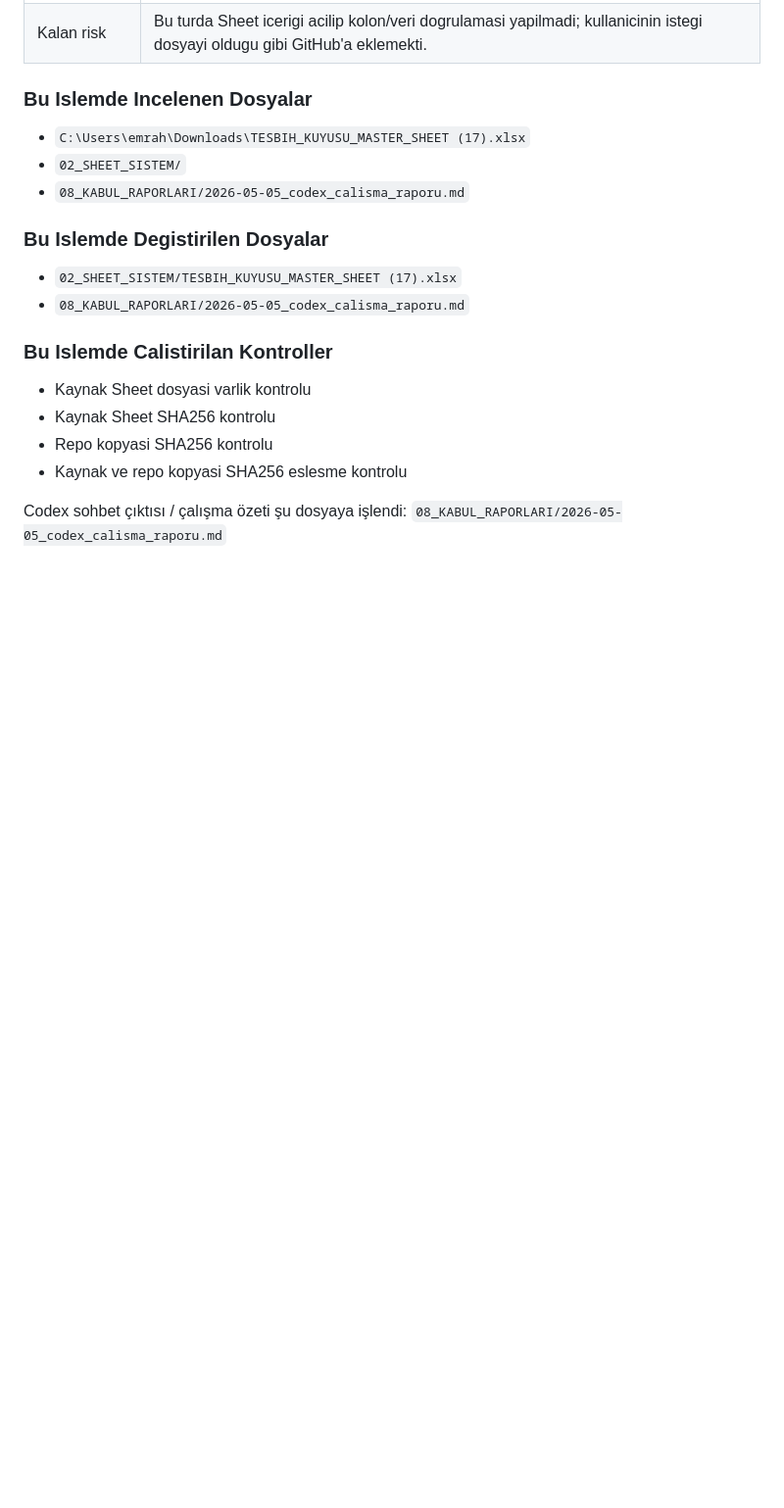
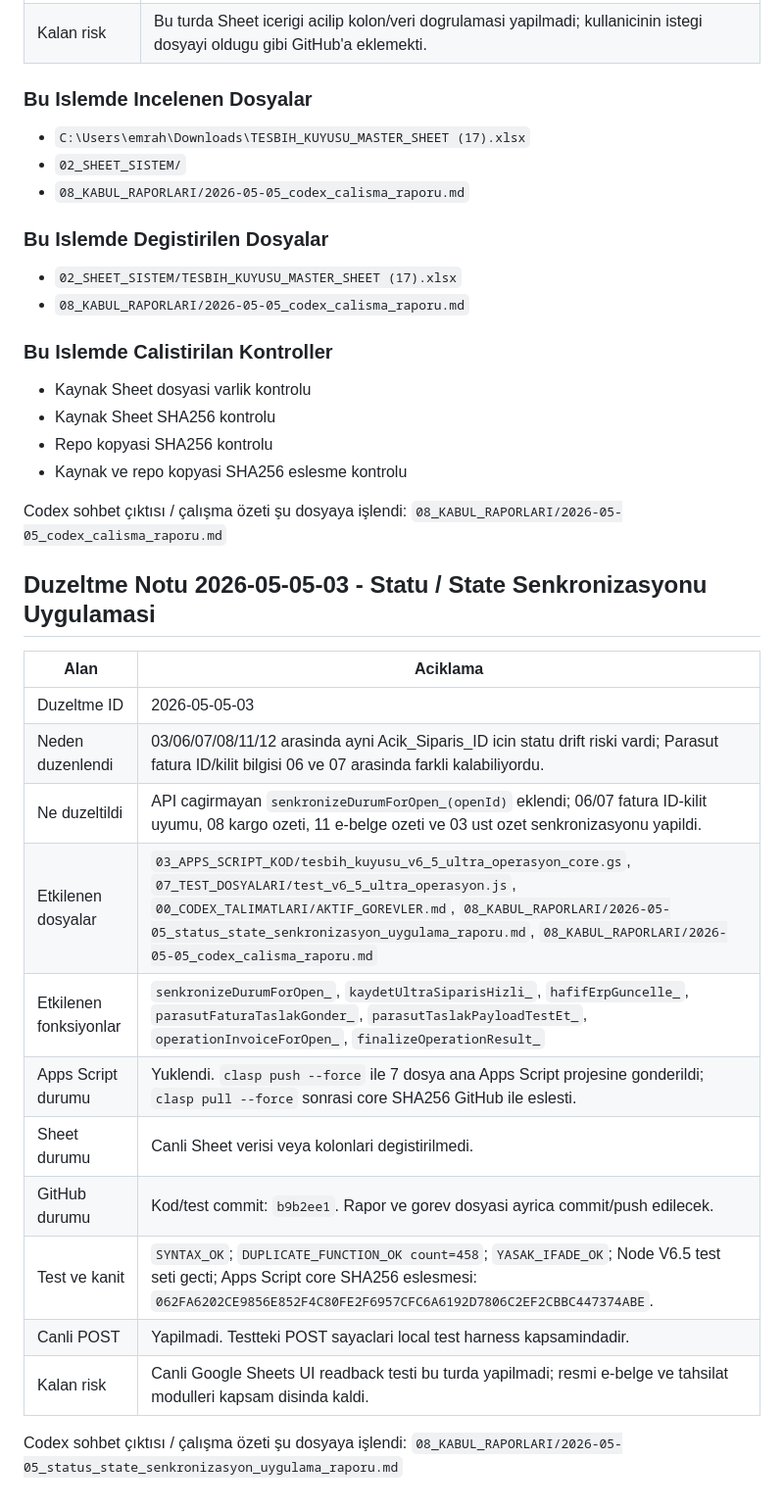
Before and after one commit to emrahcetin3553-a11y/tesbih-kuyusu-ultra-operasyon-paneli, a Markdown page: 08_KABUL_RAPORLARI/2026-05-05_codex_calisma_raporu.md, the part around the change. Shown at 98% size. Drawn GitHub-style; blank space fills up the shorter version.

Commit message:
report v6.5 status synchronization

```diff
--- a/08_KABUL_RAPORLARI/2026-05-05_codex_calisma_raporu.md
+++ b/08_KABUL_RAPORLARI/2026-05-05_codex_calisma_raporu.md
@@ -296,3 +296,21 @@ Bundan sonraki raporlarda her teknik duzeltme icin su format kullanilacak:
 - Kaynak ve repo kopyasi SHA256 eslesme kontrolu
 
 Codex sohbet çıktısı / çalışma özeti şu dosyaya işlendi: `08_KABUL_RAPORLARI/2026-05-05_codex_calisma_raporu.md`
+
+## Duzeltme Notu 2026-05-05-03 - Statu / State Senkronizasyonu Uygulamasi
+
+| Alan | Aciklama |
+| --- | --- |
+| Duzeltme ID | 2026-05-05-03 |
+| Neden duzenlendi | 03/06/07/08/11/12 arasinda ayni Acik_Siparis_ID icin statu drift riski vardi; Parasut fatura ID/kilit bilgisi 06 ve 07 arasinda farkli kalabiliyordu. |
+| Ne duzeltildi | API cagirmayan `senkronizeDurumForOpen_(openId)` eklendi; 06/07 fatura ID-kilit uyumu, 08 kargo ozeti, 11 e-belge ozeti ve 03 ust ozet senkronizasyonu yapildi. |
+| Etkilenen dosyalar | `03_APPS_SCRIPT_KOD/tesbih_kuyusu_v6_5_ultra_operasyon_core.gs`, `07_TEST_DOSYALARI/test_v6_5_ultra_operasyon.js`, `00_CODEX_TALIMATLARI/AKTIF_GOREVLER.md`, `08_KABUL_RAPORLARI/2026-05-05_status_state_senkronizasyon_uygulama_raporu.md`, `08_KABUL_RAPORLARI/2026-05-05_codex_calisma_raporu.md` |
+| Etkilenen fonksiyonlar | `senkronizeDurumForOpen_`, `kaydetUltraSiparisHizli_`, `hafifErpGuncelle_`, `parasutFaturaTaslakGonder_`, `parasutTaslakPayloadTestEt_`, `operationInvoiceForOpen_`, `finalizeOperationResult_` |
+| Apps Script durumu | Yuklendi. `clasp push --force` ile 7 dosya ana Apps Script projesine gonderildi; `clasp pull --force` sonrasi core SHA256 GitHub ile eslesti. |
+| Sheet durumu | Canli Sheet verisi veya kolonlari degistirilmedi. |
+| GitHub durumu | Kod/test commit: `b9b2ee1`. Rapor ve gorev dosyasi ayrica commit/push edilecek. |
+| Test ve kanit | `SYNTAX_OK`; `DUPLICATE_FUNCTION_OK count=458`; `YASAK_IFADE_OK`; Node V6.5 test seti gecti; Apps Script core SHA256 eslesmesi: `062FA6202CE9856E852F4C80FE2F6957CFC6A6192D7806C2EF2CBBC447374ABE`. |
+| Canli POST | Yapilmadi. Testteki POST sayaclari local test harness kapsamindadir. |
+| Kalan risk | Canli Google Sheets UI readback testi bu turda yapilmadi; resmi e-belge ve tahsilat modulleri kapsam disinda kaldi. |
+
+Codex sohbet çıktısı / çalışma özeti şu dosyaya işlendi: `08_KABUL_RAPORLARI/2026-05-05_status_state_senkronizasyon_uygulama_raporu.md`
```
Also changed, not shown: 00_CODEX_TALIMATLARI/AKTIF_GOREVLER.md (+19 -0 lines), 08_KABUL_RAPORLARI/2026-05-05_status_state_senkronizasyon_uygulama_raporu.md (added, +180 -0 lines).
